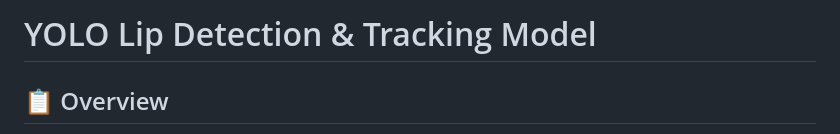
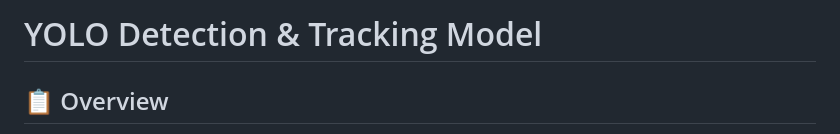
Before and after one commit to yuchen1114/mecanum_lulu, a Markdown page: YOLO_model/README.md, the part around the change. Rendered like a GitHub page.

Commit message:
reorganized

```diff
--- a/YOLO_model/README.md
+++ b/YOLO_model/README.md
@@ -1,4 +1,4 @@
-# YOLO Lip Detection & Tracking Model
+# YOLO Detection & Tracking Model
 
 ## 📋 Overview
 
```
